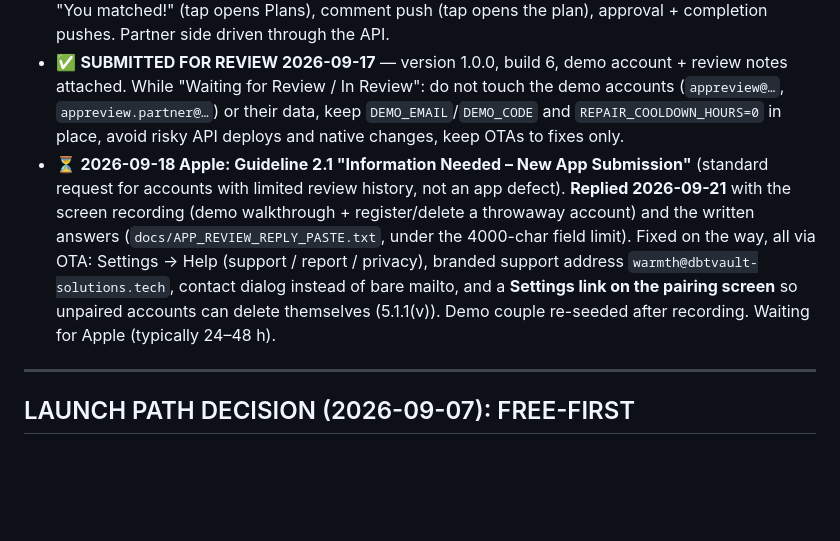
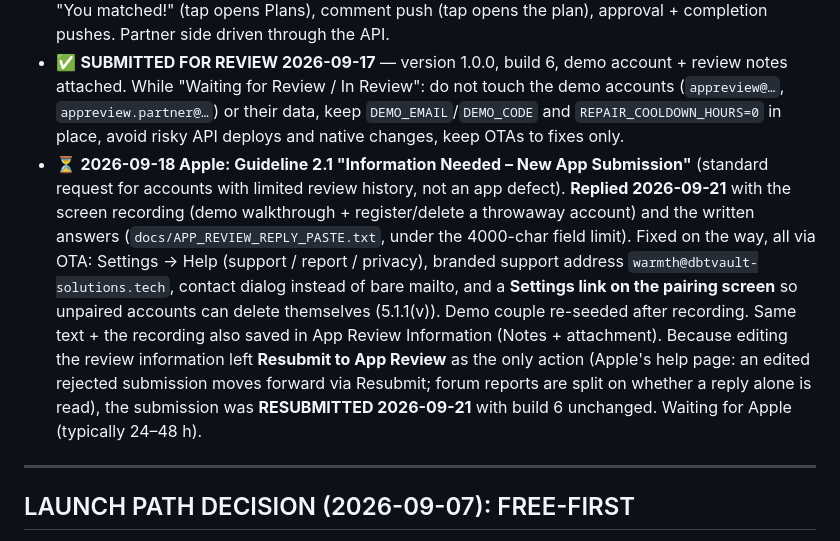
Before and after one commit to darkarchonful/warmth, a Markdown page: LAUNCH_CHECKLIST.md, the part around the change. Drawn GitHub-style; blank space fills up the shorter version.

Commit message:
Launch checklist: resubmitted to App Review 2026-09-21 (build 6)
Co-Authored-By: Claude Fable 5.1 <noreply@anthropic.com>
Claude-Session: https://claude.ai/code/session_01NZkMRsWfgemiCsGrQX3cAc

```diff
--- a/LAUNCH_CHECKLIST.md
+++ b/LAUNCH_CHECKLIST.md
@@ -64,7 +64,7 @@ Public iOS launch readiness. Status legend: ✅ done · ⏳ in progress · ⬜ n
 - ✅ **Smoke test 2026-09-17** — email login → pair by invite → 2 matches → comments both ways → approve → complete → memory → photo → unpair (shared data wiped). All passed. Findings: login email landed in Gmail Spam on first contact (SPF/DKIM OK, DMARC p=none inherited); plan comments are left orphaned in `comments` after unpair.
 - ✅ **Push notifications verified 2026-09-17** on the owner's phone with the app closed: "Paired!", "You matched!" (tap opens Plans), comment push (tap opens the plan), approval + completion pushes. Partner side driven through the API.
 - ✅ **SUBMITTED FOR REVIEW 2026-09-17** — version 1.0.0, build 6, demo account + review notes attached. While "Waiting for Review / In Review": do not touch the demo accounts (`appreview@…`, `appreview.partner@…`) or their data, keep `DEMO_EMAIL`/`DEMO_CODE` and `REPAIR_COOLDOWN_HOURS=0` in place, avoid risky API deploys and native changes, keep OTAs to fixes only.
-- ⏳ **2026-09-18 Apple: Guideline 2.1 "Information Needed – New App Submission"** (standard request for accounts with limited review history, not an app defect). **Replied 2026-09-21** with the screen recording (demo walkthrough + register/delete a throwaway account) and the written answers (`docs/APP_REVIEW_REPLY_PASTE.txt`, under the 4000-char field limit). Fixed on the way, all via OTA: Settings → Help (support / report / privacy), branded support address `warmth@dbtvault-solutions.tech`, contact dialog instead of bare mailto, and a **Settings link on the pairing screen** so unpaired accounts can delete themselves (5.1.1(v)). Demo couple re-seeded after recording. Waiting for Apple (typically 24–48 h).
+- ⏳ **2026-09-18 Apple: Guideline 2.1 "Information Needed – New App Submission"** (standard request for accounts with limited review history, not an app defect). **Replied 2026-09-21** with the screen recording (demo walkthrough + register/delete a throwaway account) and the written answers (`docs/APP_REVIEW_REPLY_PASTE.txt`, under the 4000-char field limit). Fixed on the way, all via OTA: Settings → Help (support / report / privacy), branded support address `warmth@dbtvault-solutions.tech`, contact dialog instead of bare mailto, and a **Settings link on the pairing screen** so unpaired accounts can delete themselves (5.1.1(v)). Demo couple re-seeded after recording. Same text + the recording also saved in App Review Information (Notes + attachment). Because editing the review information left **Resubmit to App Review** as the only action (Apple's help page: an edited rejected submission moves forward via Resubmit; forum reports are split on whether a reply alone is read), the submission was **RESUBMITTED 2026-09-21** with build 6 unchanged. Waiting for Apple (typically 24–48 h).
 
 ---
 
```
